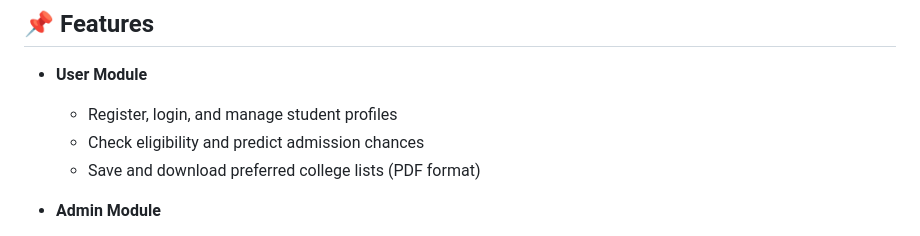
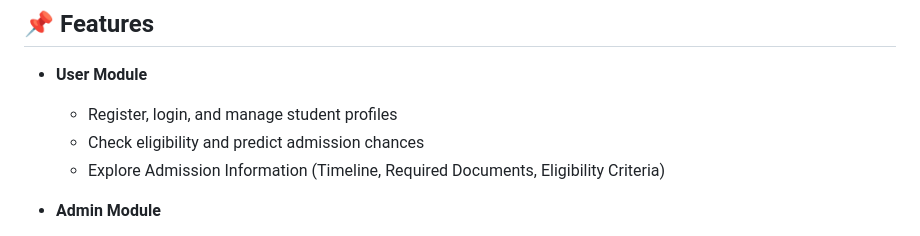
Before and after one commit to Muskan156/Student_Admission_Prediction_System, a Markdown page: README.md, the part around the change. Drawn GitHub-style.

Commit message:
Revise User Module features in README
Updated the User Module section to replace the college list feature with admission information exploration.

```diff
--- a/README.md
+++ b/README.md
@@ -21,7 +21,7 @@ The system also checks eligibility, provides a list of predicted colleges, and a
 - **User Module**
   - Register, login, and manage student profiles
   - Check eligibility and predict admission chances
-  - Save and download preferred college lists (PDF format)
+  - Explore Admission Information (Timeline, Required Documents, Eligibility Criteria)
 
 - **Admin Module**
   - Manage admission timelines and view student statistics
```
